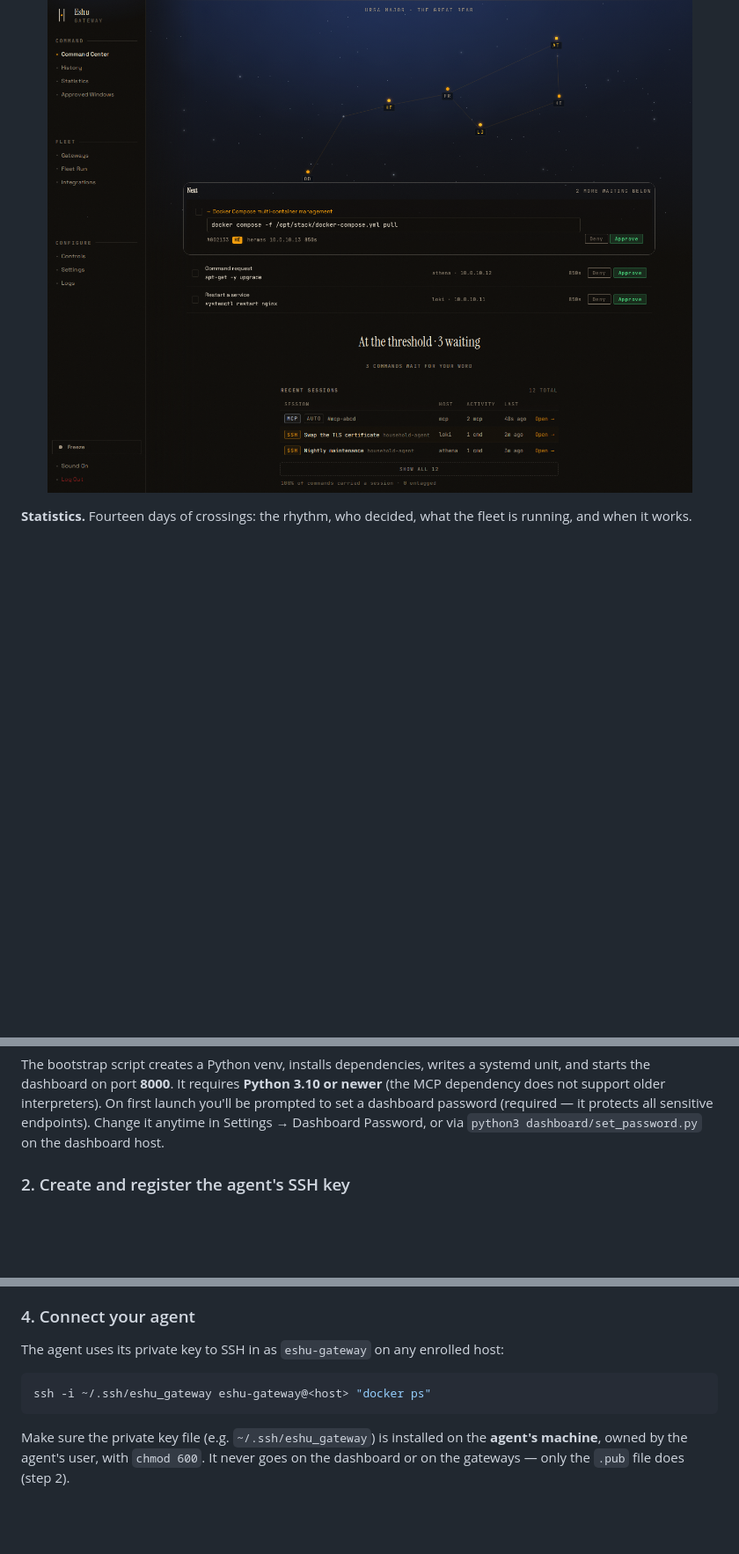
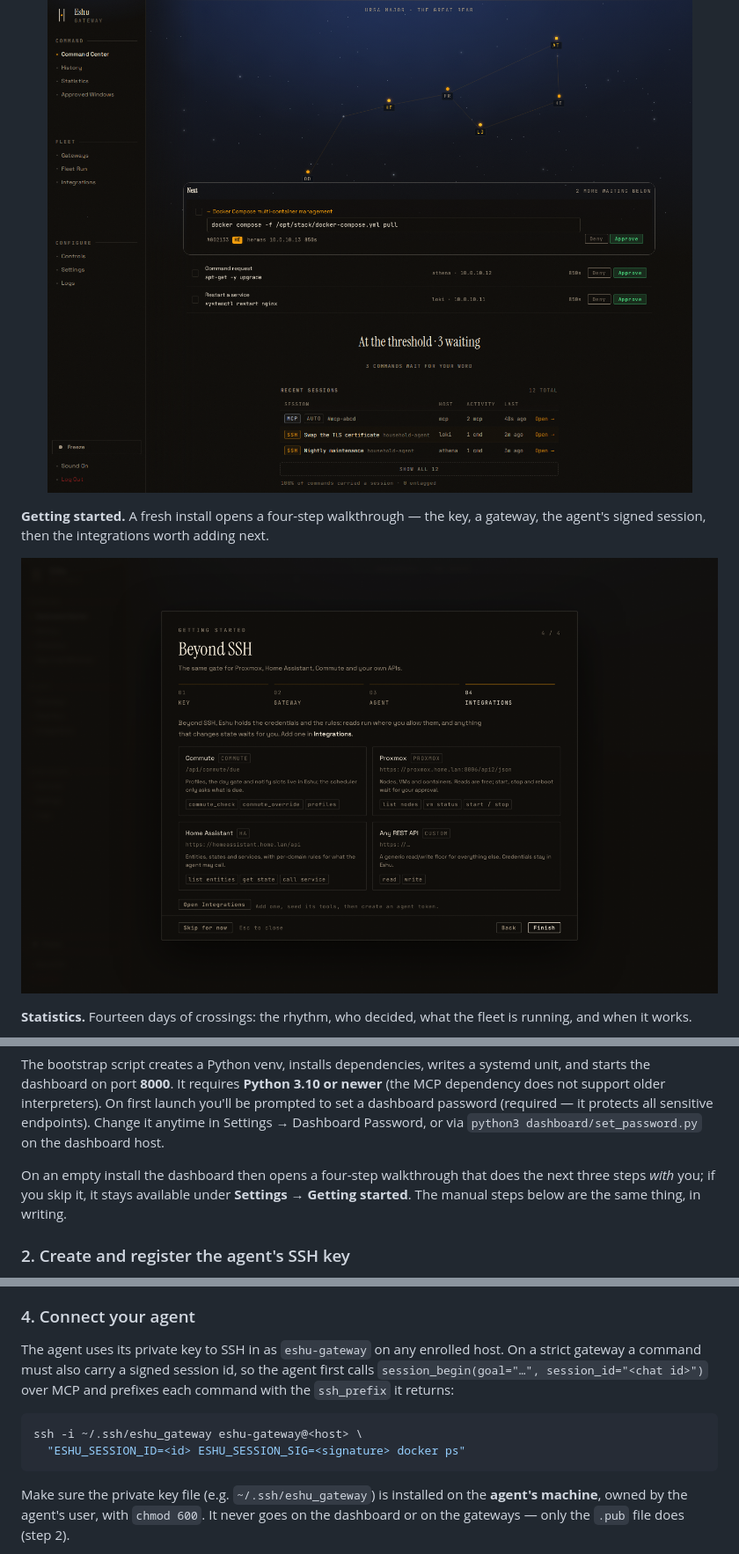
Before and after one commit to fruitsky/eshu-gateway, a Markdown page: README.md, 3 parts joined by grey strips. Shown: that part at 88% size. Drawn GitHub-style; pictures changed too: docs/screenshots/first-run.png (added); blank space fills up the shorter version.

````diff
--- a/README.md
+++ b/README.md
@@ -52,6 +52,13 @@ the fleet's own constellation, for a word from you.
   <img src="docs/screenshots/command-center.png" alt="Eshu Command Center — a command waiting for approval" width="880">
 </p>
 
+**Getting started.** A fresh install opens a four-step walkthrough — the key, a
+gateway, the agent's signed session, then the integrations worth adding next.
+
+<p align="center">
+  <img src="docs/screenshots/first-run.png" alt="Eshu first-run walkthrough — the integrations step" width="880">
+</p>
+
 **Statistics.** Fourteen days of crossings: the rhythm, who decided, what the
 fleet is running, and when it works.
 
@@ -153,6 +169,11 @@ systemd unit, and starts the dashboard on port **8000**. It requires **Python
 first launch you'll be prompted to set a dashboard password (required — it
 protects all sensitive endpoints). Change it anytime in Settings → Dashboard
 Password, or via `python3 dashboard/set_password.py` on the dashboard host.
+
+On an empty install the dashboard then opens a four-step walkthrough that does
+the next three steps *with* you; if you skip it, it stays available under
+**Settings → Getting started**. The manual steps below are the same thing, in
+writing.
 
 ### 2. Create and register the agent's SSH key
 
@@ -193,10 +214,14 @@ dashboard within 30 seconds.
 
 ### 4. Connect your agent
 
-The agent uses its private key to SSH in as `eshu-gateway` on any enrolled host:
+The agent uses its private key to SSH in as `eshu-gateway` on any enrolled host.
+On a strict gateway a command must also carry a signed session id, so the agent
+first calls `session_begin(goal="…", session_id="<chat id>")` over MCP and
+prefixes each command with the `ssh_prefix` it returns:
 
 ```bash
-ssh -i ~/.ssh/eshu_gateway eshu-gateway@<host> "docker ps"
+ssh -i ~/.ssh/eshu_gateway eshu-gateway@<host> \
+  "ESHU_SESSION_ID=<id> ESHU_SESSION_SIG=<signature> docker ps"
 ```
 
 Make sure the private key file (e.g. `~/.ssh/eshu_gateway`) is installed on the
````
Also changed, not shown: other parts of README.md (+16 -6 lines), docs/API.md (+13 -0 lines).
